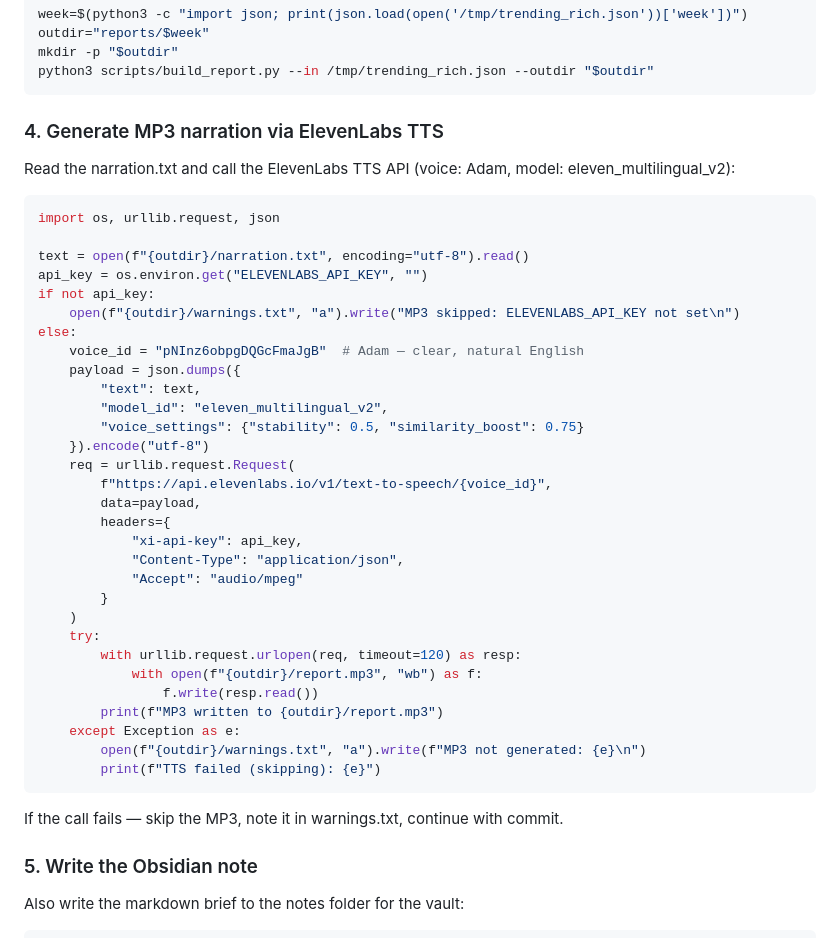
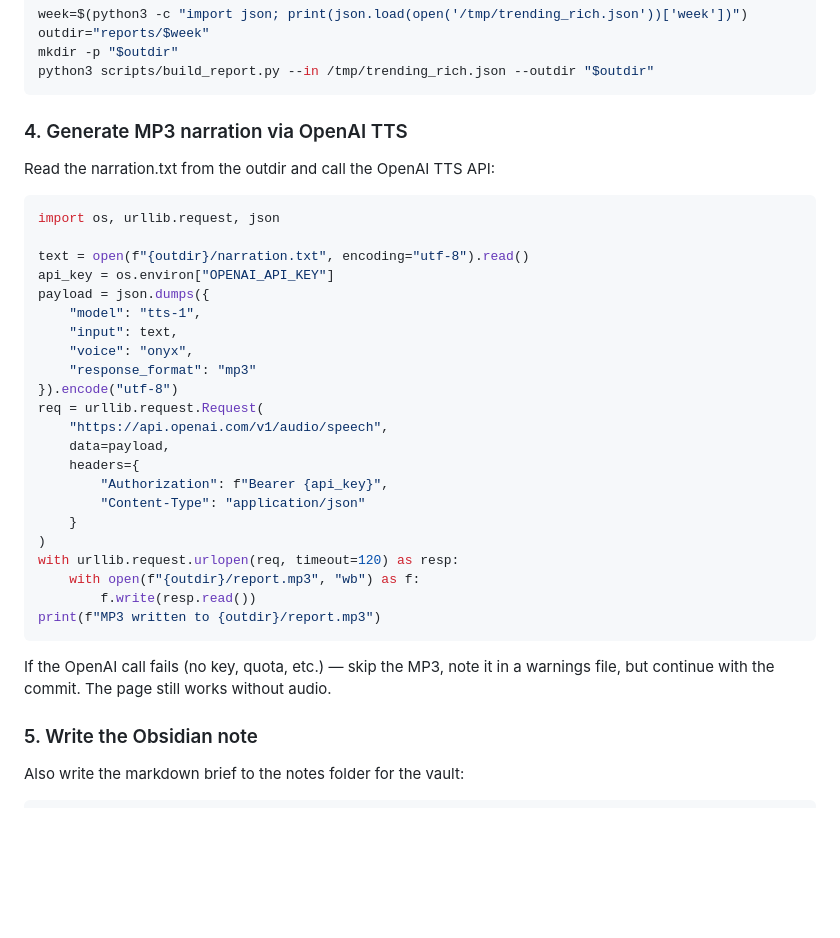
Before and after one commit to booya1986/trending-ai-repos, a Markdown page: RUNNER.md, the part around the change. Rendered like a GitHub page; blank space fills up the shorter version.

Commit message:
Revert RUNNER.md to original (only reports/ should be touched)

````diff
--- a/RUNNER.md
+++ b/RUNNER.md
@@ -61,44 +61,37 @@ mkdir -p "$outdir"
 python3 scripts/build_report.py --in /tmp/trending_rich.json --outdir "$outdir"
 ```
 
-### 4. Generate MP3 narration via ElevenLabs TTS
+### 4. Generate MP3 narration via OpenAI TTS
 
-Read the narration.txt and call the ElevenLabs TTS API (voice: Adam, model: eleven_multilingual_v2):
+Read the narration.txt from the outdir and call the OpenAI TTS API:
 
 ```python
 import os, urllib.request, json
 
 text = open(f"{outdir}/narration.txt", encoding="utf-8").read()
-api_key = os.environ.get("ELEVENLABS_API_KEY", "")
-if not api_key:
-    open(f"{outdir}/warnings.txt", "a").write("MP3 skipped: ELEVENLABS_API_KEY not set\n")
-else:
-    voice_id = "pNInz6obpgDQGcFmaJgB"  # Adam — clear, natural English
-    payload = json.dumps({
-        "text": text,
-        "model_id": "eleven_multilingual_v2",
-        "voice_settings": {"stability": 0.5, "similarity_boost": 0.75}
-    }).encode("utf-8")
-    req = urllib.request.Request(
-        f"https://api.elevenlabs.io/v1/text-to-speech/{voice_id}",
-        data=payload,
-        headers={
-            "xi-api-key": api_key,
-            "Content-Type": "application/json",
-            "Accept": "audio/mpeg"
-        }
-    )
-    try:
-        with urllib.request.urlopen(req, timeout=120) as resp:
-            with open(f"{outdir}/report.mp3", "wb") as f:
-                f.write(resp.read())
-        print(f"MP3 written to {outdir}/report.mp3")
-    except Exception as e:
-        open(f"{outdir}/warnings.txt", "a").write(f"MP3 not generated: {e}\n")
-        print(f"TTS failed (skipping): {e}")
+api_key = os.environ["OPENAI_API_KEY"]
+payload = json.dumps({
+    "model": "tts-1",
+    "input": text,
+    "voice": "onyx",
+    "response_format": "mp3"
+}).encode("utf-8")
+req = urllib.request.Request(
+    "https://api.openai.com/v1/audio/speech",
+    data=payload,
+    headers={
+        "Authorization": f"Bearer {api_key}",
+        "Content-Type": "application/json"
+    }
+)
+with urllib.request.urlopen(req, timeout=120) as resp:
+    with open(f"{outdir}/report.mp3", "wb") as f:
+        f.write(resp.read())
+print(f"MP3 written to {outdir}/report.mp3")
 ```
 
-If the call fails — skip the MP3, note it in warnings.txt, continue with commit.
+If the OpenAI call fails (no key, quota, etc.) — skip the MP3, note it in
+a warnings file, but continue with the commit. The page still works without audio.
 
 ### 5. Write the Obsidian note
 
````
